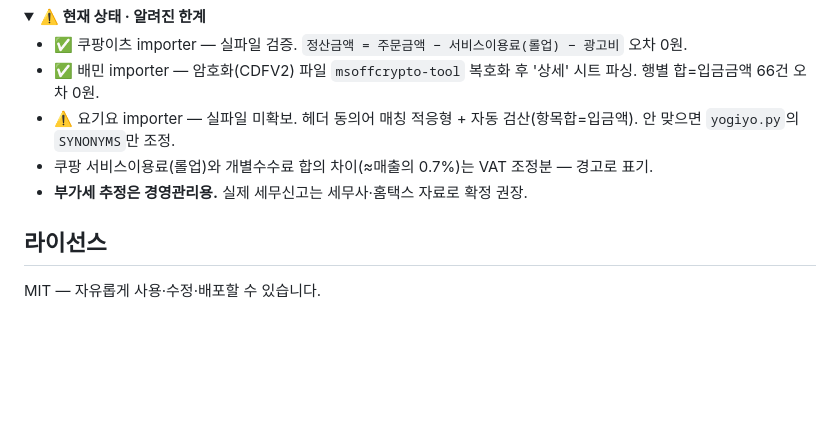
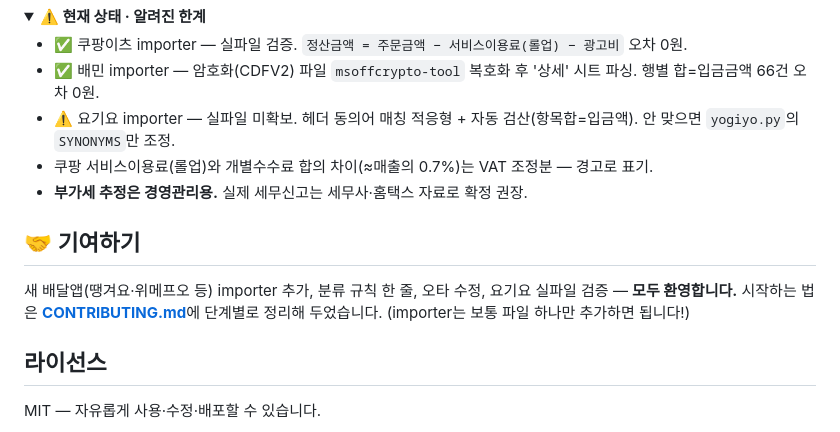
Before and after one commit to yuneunmi814-cmyk/baedal-pnl, a Markdown page: README.md, the part around the change. Rendered like a GitHub page; folded sections open; blank space fills up the shorter version.

Commit message:
Add CONTRIBUTING.md and link from READMEs
- 새 importer 추가/분류규칙/검산 원칙/실데이터 금지 규칙 가이드
- GitHub이 PR 작성 시 기여 가이드를 자동 안내

Co-Authored-By: Claude Opus 4.8 <noreply@anthropic.com>

```diff
--- a/README.md
+++ b/README.md
@@ -180,5 +180,10 @@ python run_cli.py 배민.xlsx 쿠팡.xlsx \
 - **부가세 추정은 경영관리용.** 실제 세무신고는 세무사·홈택스 자료로 확정 권장.
 </details>
 
+## 🤝 기여하기
+
+새 배달앱(땡겨요·위메프오 등) importer 추가, 분류 규칙 한 줄, 오타 수정, 요기요 실파일 검증 — **모두 환영합니다.**
+시작하는 법은 [**CONTRIBUTING.md**](CONTRIBUTING.md)에 단계별로 정리해 두었습니다. (importer는 보통 파일 하나만 추가하면 됩니다!)
+
 ## 라이선스
 MIT — 자유롭게 사용·수정·배포할 수 있습니다.
```
Also changed, not shown: CONTRIBUTING.md (added, +159 -0 lines), README.en.md (+6 -0 lines).
